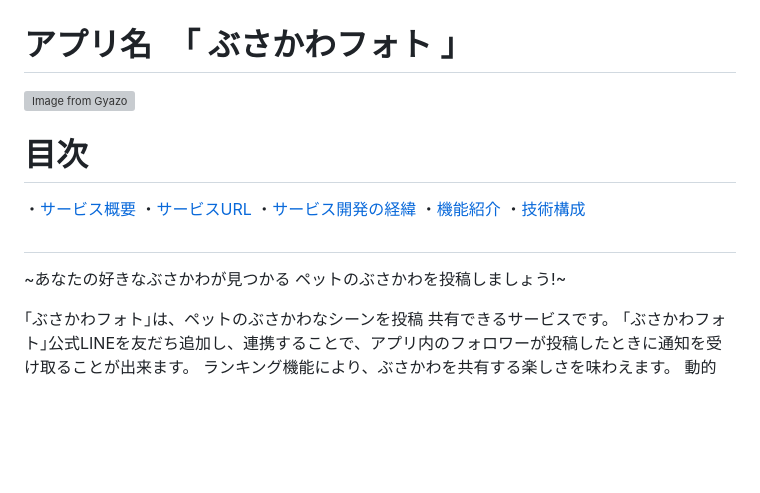
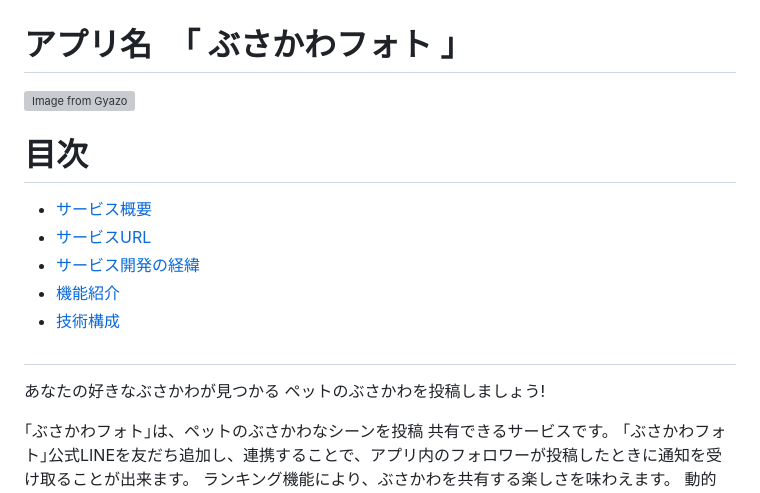
Before and after one commit to nishikawa-na/busakawa_photo, a Markdown page: README.md, the part around the change printed below. Drawn GitHub-style; blank space fills up the shorter version; grey boxes are pictures that could not be loaded.

```diff
--- a/README.md
+++ b/README.md
@@ -3,13 +3,13 @@
 
 # 目次
-・[サービス概要](#サービス概要)
-・[サービスURL](#サービスURL)
-・[サービス開発の経緯](#サービス開発の経緯)
-・[機能紹介](#機能紹介)
-・[技術構成](#技術構成)
+- [サービス概要](#-サービス概要)
+- [サービスURL](#-サービスURL)
+- [サービス開発の経緯](#-サービス開発の経緯)
+- [機能紹介](#-機能紹介)
+- [技術構成](#-技術構成)
 
 # <a id="サービス概要"></a>
-~あなたの好きなぶさかわが見つかる ペットのぶさかわを投稿しましょう!~
+あなたの好きなぶさかわが見つかる ペットのぶさかわを投稿しましょう!
 
 ｢ぶさかわフォト｣は、ペットのぶさかわなシーンを投稿 共有できるサービスです。
 ｢ぶさかわフォト｣公式LINEを友だち追加し、連携することで、アプリ内のフォロワーが投稿したときに通知を受け取ることが出来ます。
```
Also changed, not shown: other parts of README.md (+3 -1 lines).
